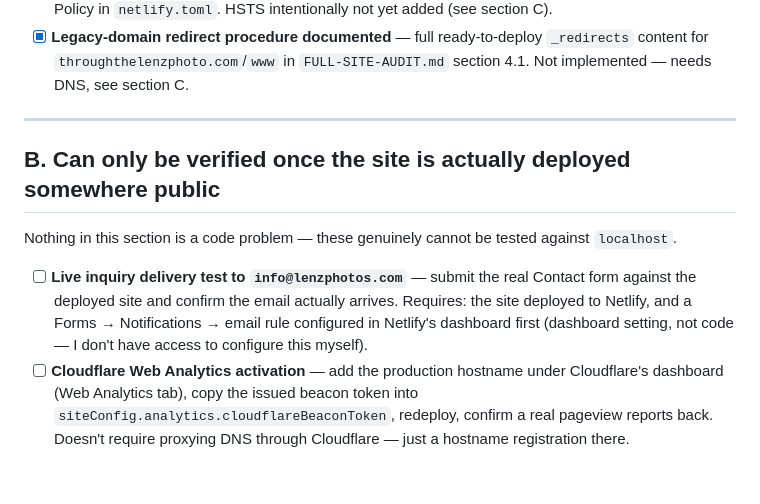
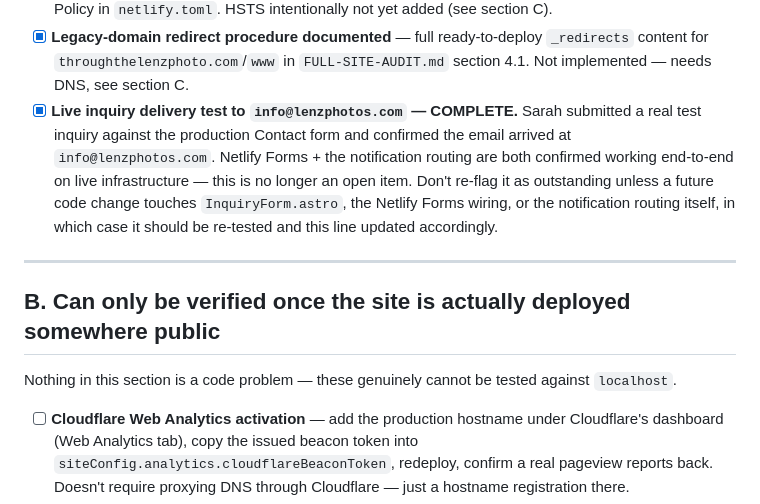
Before and after one commit to sej383/Lenz, a Markdown page: LIVE-SITE-REMAINING-TASKS.md, the part around the change. Rendered like a GitHub page; blank space fills up the shorter version.

Commit message:
Mark production Contact form delivery test complete
Sarah submitted a real test inquiry against the live site and confirmed
the email arrived at info@lenzphotos.com — Netlify Forms + notification
routing confirmed working end-to-end on production.

Co-Authored-By: Claude Sonnet 5 <noreply@anthropic.com>

```diff
--- a/LIVE-SITE-REMAINING-TASKS.md
+++ b/LIVE-SITE-REMAINING-TASKS.md
@@ -36,6 +36,13 @@ deployment or a DNS decision, neither of which can happen from this repo alone.
 - [x] **Legacy-domain redirect procedure documented** — full ready-to-deploy `_redirects` content
       for `throughthelenzphoto.com`/`www` in `FULL-SITE-AUDIT.md` section 4.1. Not implemented —
       needs DNS, see section C.
+- [x] **Live inquiry delivery test to `info@lenzphotos.com` — COMPLETE.** Sarah submitted a real
+      test inquiry against the production Contact form and confirmed the email arrived at
+      `info@lenzphotos.com`. Netlify Forms + the notification routing are both confirmed working
+      end-to-end on live infrastructure — this is no longer an open item. Don't re-flag it as
+      outstanding unless a future code change touches `InquiryForm.astro`, the Netlify Forms
+      wiring, or the notification routing itself, in which case it should be re-tested and this
+      line updated accordingly.
 
 ---
 
@@ -43,10 +50,6 @@ deployment or a DNS decision, neither of which can happen from this repo alone.
 
 Nothing in this section is a code problem — these genuinely cannot be tested against `localhost`.
 
-- [ ] **Live inquiry delivery test to `info@lenzphotos.com`** — submit the real Contact form
-      against the deployed site and confirm the email actually arrives. Requires: the site deployed
-      to Netlify, and a Forms → Notifications → email rule configured in Netlify's dashboard first
-      (dashboard setting, not code — I don't have access to configure this myself).
 - [ ] **Cloudflare Web Analytics activation** — add the production hostname under Cloudflare's
       dashboard (Web Analytics tab), copy the issued beacon token into
       `siteConfig.analytics.cloudflareBeaconToken`, redeploy, confirm a real pageview reports back.
```
